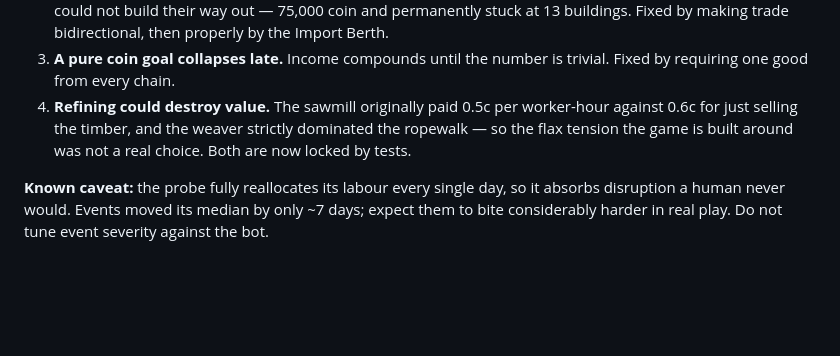
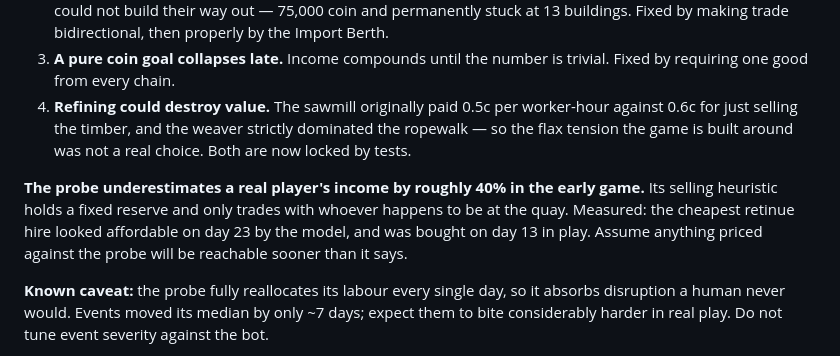
Before and after one commit to Manicalmonocle/PortsAhoy, a Markdown page: README.md, the part around the change. GitHub-like rendering; blank space fills up the shorter version.

Commit message:
Record that the probe underestimates early income by ~40%
Co-Authored-By: Claude Opus 5 (1M context) <noreply@anthropic.com>

```diff
--- a/README.md
+++ b/README.md
@@ -357,6 +357,12 @@ Four findings from the probe, each of which changed the design:
    dominated the ropewalk — so the flax tension the game is built around was not
    a real choice. Both are now locked by tests.
 
+**The probe underestimates a real player's income by roughly 40% in the early
+game.** Its selling heuristic holds a fixed reserve and only trades with
+whoever happens to be at the quay. Measured: the cheapest retinue hire looked
+affordable on day 23 by the model, and was bought on day 13 in play. Assume
+anything priced against the probe will be reachable sooner than it says.
+
 **Known caveat:** the probe fully reallocates its labour every single day, so it
 absorbs disruption a human never would. Events moved its median by only ~7 days;
 expect them to bite considerably harder in real play. Do not tune event severity
```
